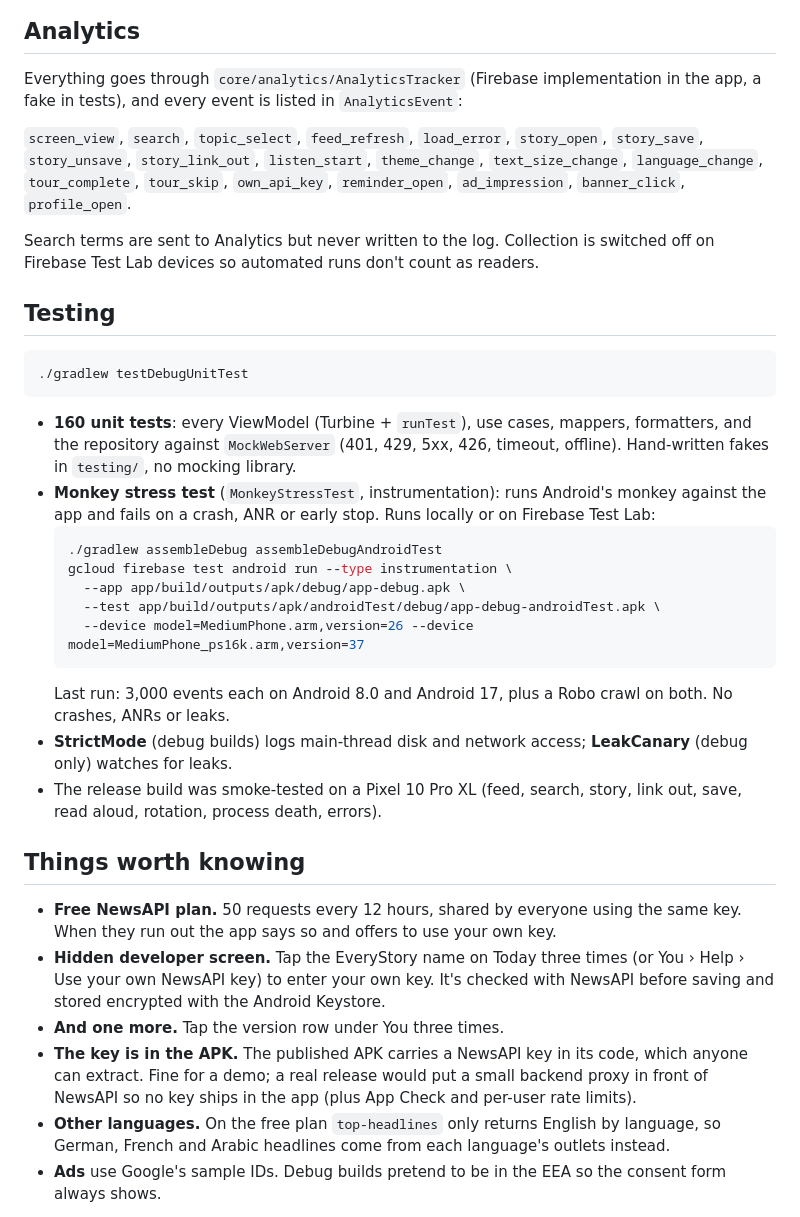
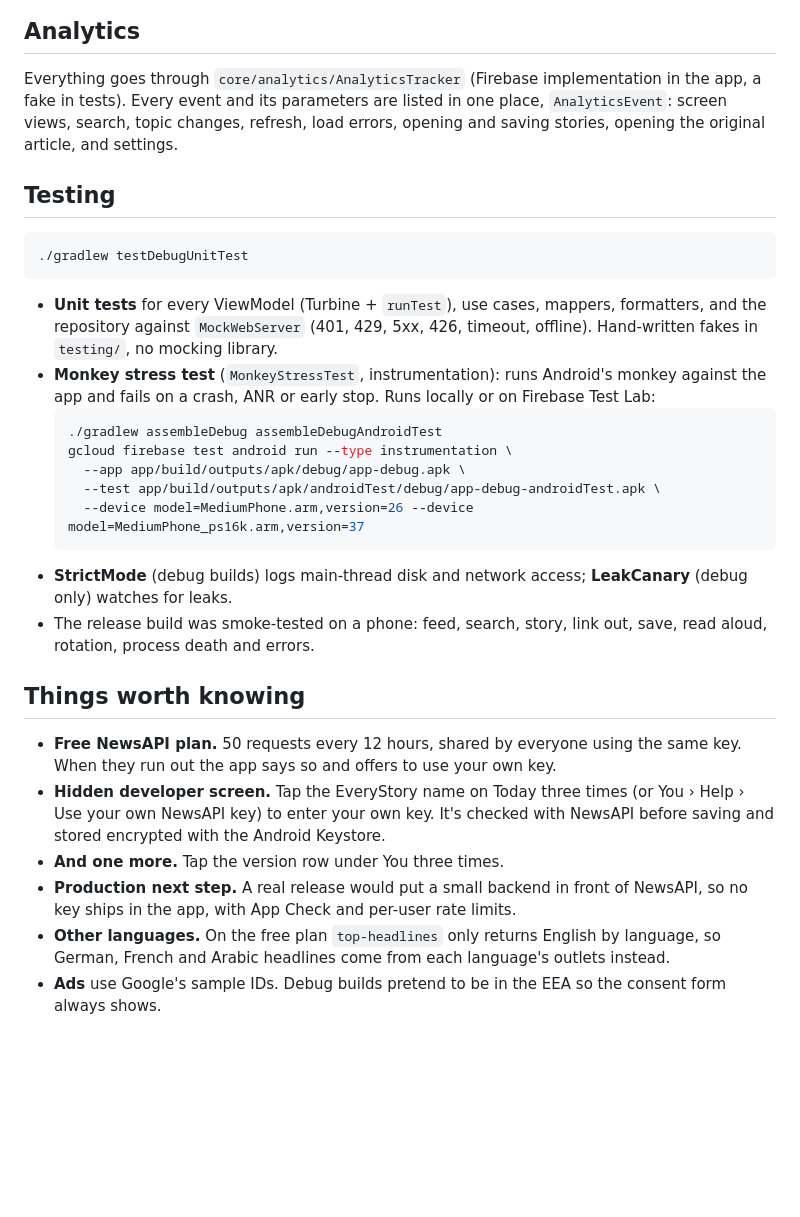
Before and after one commit to Marcostar/newsPoc, a Markdown page: README.md, the part around the change. Rendered like a GitHub page; blank space fills up the shorter version.

Commit message:
Trim the README to what stays true

````diff
--- a/README.md
+++ b/README.md
@@ -112,15 +112,9 @@ screen is never cleared by a failed refresh.
 ## Analytics
 
 Everything goes through `core/analytics/AnalyticsTracker` (Firebase implementation in the app, a fake
-in tests), and every event is listed in `AnalyticsEvent`:
-
-`screen_view`, `search`, `topic_select`, `feed_refresh`, `load_error`, `story_open`, `story_save`,
-`story_unsave`, `story_link_out`, `listen_start`, `theme_change`, `text_size_change`,
-`language_change`, `tour_complete`, `tour_skip`, `own_api_key`, `reminder_open`, `ad_impression`,
-`banner_click`, `profile_open`.
-
-Search terms are sent to Analytics but never written to the log. Collection is switched off on
-Firebase Test Lab devices so automated runs don't count as readers.
+in tests). Every event and its parameters are listed in one place, `AnalyticsEvent`: screen views,
+search, topic changes, refresh, load errors, opening and saving stories, opening the original article,
+and settings.
 
 ## Testing
 
@@ -128,7 +122,7 @@ Firebase Test Lab devices so automated runs don't count as readers.
 ./gradlew testDebugUnitTest
 ```
 
-- **160 unit tests**: every ViewModel (Turbine + `runTest`), use cases, mappers, formatters, and the
+- **Unit tests** for every ViewModel (Turbine + `runTest`), use cases, mappers, formatters, and the
   repository against `MockWebServer` (401, 429, 5xx, 426, timeout, offline). Hand-written fakes in
   `testing/`, no mocking library.
 - **Monkey stress test** (`MonkeyStressTest`, instrumentation): runs Android's monkey against the app and
@@ -140,12 +134,10 @@ Firebase Test Lab devices so automated runs don't count as readers.
     --test app/build/outputs/apk/androidTest/debug/app-debug-androidTest.apk \
     --device model=MediumPhone.arm,version=26 --device model=MediumPhone_ps16k.arm,version=37
   ```
-  Last run: 3,000 events each on Android 8.0 and Android 17, plus a Robo crawl on both. No crashes,
-  ANRs or leaks.
 - **StrictMode** (debug builds) logs main-thread disk and network access; **LeakCanary** (debug only)
   watches for leaks.
-- The release build was smoke-tested on a Pixel 10 Pro XL (feed, search, story, link out, save,
-  read aloud, rotation, process death, errors).
+- The release build was smoke-tested on a phone: feed, search, story, link out, save, read aloud,
+  rotation, process death and errors.
 
 ## Things worth knowing
 
@@ -155,9 +147,8 @@ Firebase Test Lab devices so automated runs don't count as readers.
   own NewsAPI key) to enter your own key. It's checked with NewsAPI before saving and stored
   encrypted with the Android Keystore.
 - **And one more.** Tap the version row under You three times.
-- **The key is in the APK.** The published APK carries a NewsAPI key in its code, which anyone can
-  extract. Fine for a demo; a real release would put a small backend proxy in front of NewsAPI so no
-  key ships in the app (plus App Check and per-user rate limits).
+- **Production next step.** A real release would put a small backend in front of NewsAPI, so no key
+  ships in the app, with App Check and per-user rate limits.
 - **Other languages.** On the free plan `top-headlines` only returns English by language, so German,
   French and Arabic headlines come from each language's outlets instead.
 - **Ads** use Google's sample IDs. Debug builds pretend to be in the EEA so the consent form always
````
